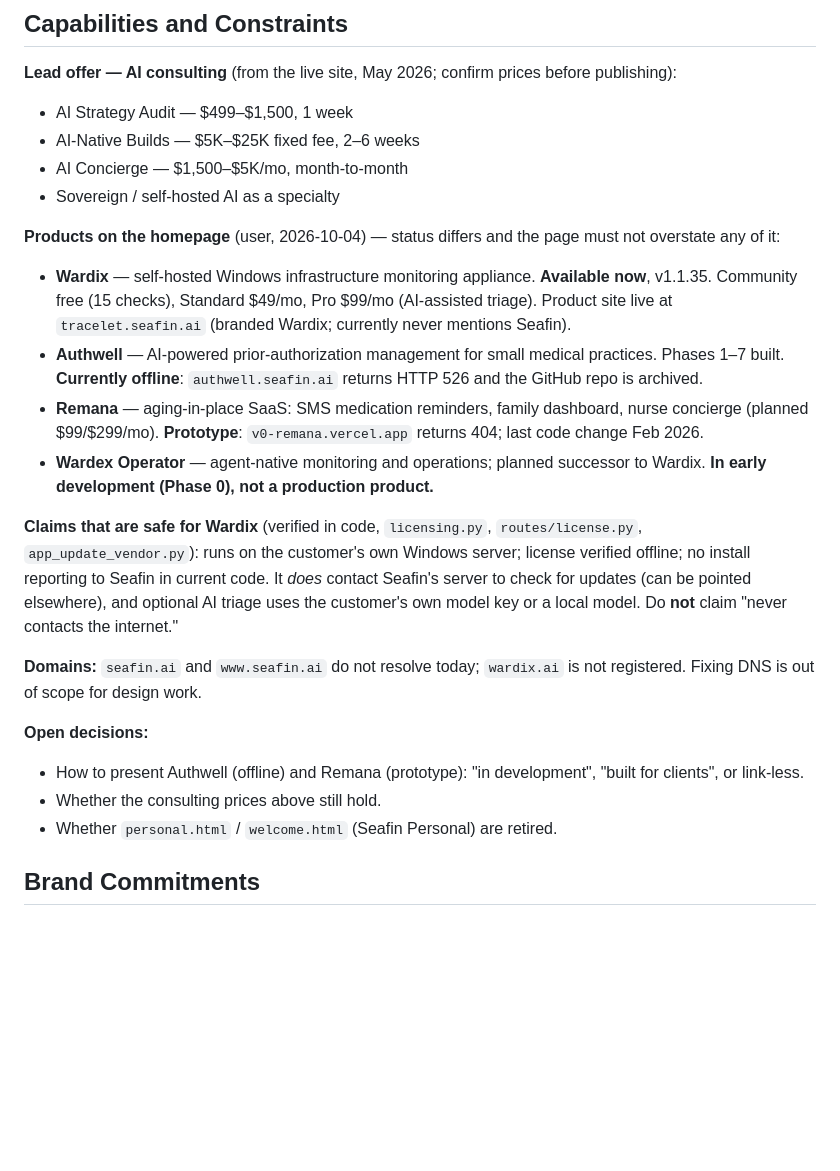
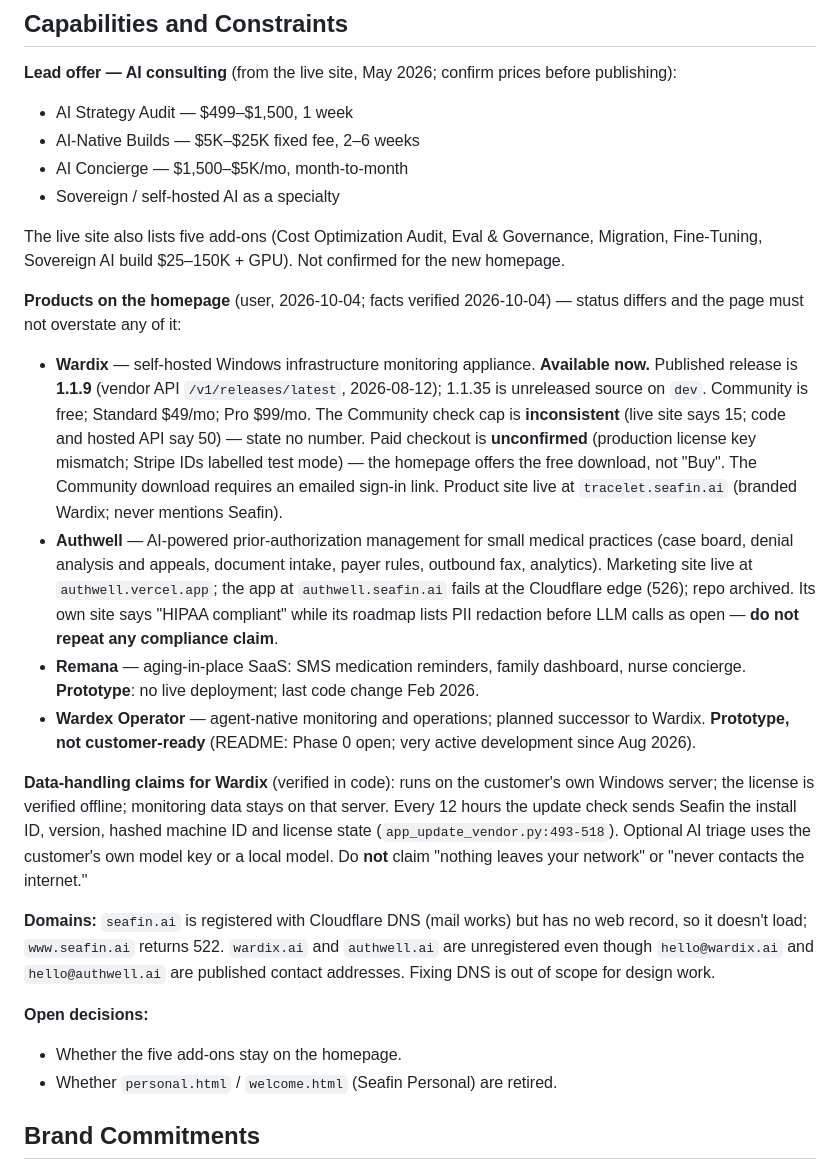
Before and after one commit to Seafinai/seafin, a Markdown page: PRODUCT.md, the part around the change. Drawn GitHub-style; blank space fills up the shorter version.

Commit message:
docs: correct PRODUCT.md with verified product state (Wardix 1.1.9 published, update-check reporting, Authwell claims)
Co-Authored-By: Claude Opus 5.5 <noreply@anthropic.com>

```diff
--- a/PRODUCT.md
+++ b/PRODUCT.md
@@ -36,19 +36,20 @@ Visitors evaluate Seafin before booking a call. The company is founder-led (Rob
 - AI Concierge — $1,500–$5K/mo, month-to-month
 - Sovereign / self-hosted AI as a specialty
 
-**Products on the homepage** (user, 2026-10-04) — status differs and the page must not overstate any of it:
-- **Wardix** — self-hosted Windows infrastructure monitoring appliance. **Available now**, v1.1.35. Community free (15 checks), Standard $49/mo, Pro $99/mo (AI-assisted triage). Product site live at `tracelet.seafin.ai` (branded Wardix; currently never mentions Seafin).
-- **Authwell** — AI-powered prior-authorization management for small medical practices. Phases 1–7 built. **Currently offline**: `authwell.seafin.ai` returns HTTP 526 and the GitHub repo is archived.
-- **Remana** — aging-in-place SaaS: SMS medication reminders, family dashboard, nurse concierge (planned $99/$299/mo). **Prototype**: `v0-remana.vercel.app` returns 404; last code change Feb 2026.
-- **Wardex Operator** — agent-native monitoring and operations; planned successor to Wardix. **In early development (Phase 0), not a production product.**
+The live site also lists five add-ons (Cost Optimization Audit, Eval & Governance, Migration, Fine-Tuning, Sovereign AI build $25–150K + GPU). Not confirmed for the new homepage.
 
-**Claims that are safe for Wardix** (verified in code, `licensing.py`, `routes/license.py`, `app_update_vendor.py`): runs on the customer's own Windows server; license verified offline; no install reporting to Seafin in current code. It *does* contact Seafin's server to check for updates (can be pointed elsewhere), and optional AI triage uses the customer's own model key or a local model. Do **not** claim "never contacts the internet."
+**Products on the homepage** (user, 2026-10-04; facts verified 2026-10-04) — status differs and the page must not overstate any of it:
+- **Wardix** — self-hosted Windows infrastructure monitoring appliance. **Available now.** Published release is **1.1.9** (vendor API `/v1/releases/latest`, 2026-08-12); 1.1.35 is unreleased source on `dev`. Community is free; Standard $49/mo; Pro $99/mo. The Community check cap is **inconsistent** (live site says 15; code and hosted API say 50) — state no number. Paid checkout is **unconfirmed** (production license key mismatch; Stripe IDs labelled test mode) — the homepage offers the free download, not "Buy". The Community download requires an emailed sign-in link. Product site live at `tracelet.seafin.ai` (branded Wardix; never mentions Seafin).
+- **Authwell** — AI-powered prior-authorization management for small medical practices (case board, denial analysis and appeals, document intake, payer rules, outbound fax, analytics). Marketing site live at `authwell.vercel.app`; the app at `authwell.seafin.ai` fails at the Cloudflare edge (526); repo archived. Its own site says "HIPAA compliant" while its roadmap lists PII redaction before LLM calls as open — **do not repeat any compliance claim**.
+- **Remana** — aging-in-place SaaS: SMS medication reminders, family dashboard, nurse concierge. **Prototype**: no live deployment; last code change Feb 2026.
+- **Wardex Operator** — agent-native monitoring and operations; planned successor to Wardix. **Prototype, not customer-ready** (README: Phase 0 open; very active development since Aug 2026).
 
-**Domains:** `seafin.ai` and `www.seafin.ai` do not resolve today; `wardix.ai` is not registered. Fixing DNS is out of scope for design work.
+**Data-handling claims for Wardix** (verified in code): runs on the customer's own Windows server; the license is verified offline; monitoring data stays on that server. Every 12 hours the update check sends Seafin the install ID, version, hashed machine ID and license state (`app_update_vendor.py:493-518`). Optional AI triage uses the customer's own model key or a local model. Do **not** claim "nothing leaves your network" or "never contacts the internet."
+
+**Domains:** `seafin.ai` is registered with Cloudflare DNS (mail works) but has no web record, so it doesn't load; `www.seafin.ai` returns 522. `wardix.ai` and `authwell.ai` are unregistered even though `hello@wardix.ai` and `hello@authwell.ai` are published contact addresses. Fixing DNS is out of scope for design work.
 
 **Open decisions:**
-- How to present Authwell (offline) and Remana (prototype): "in development", "built for clients", or link-less.
-- Whether the consulting prices above still hold.
+- Whether the five add-ons stay on the homepage.
 - Whether `personal.html` / `welcome.html` (Seafin Personal) are retired.
 
 ## Brand Commitments
```
Also changed, not shown: .impeccable/directions-1909fd23.md (added, +15 -0 lines).
